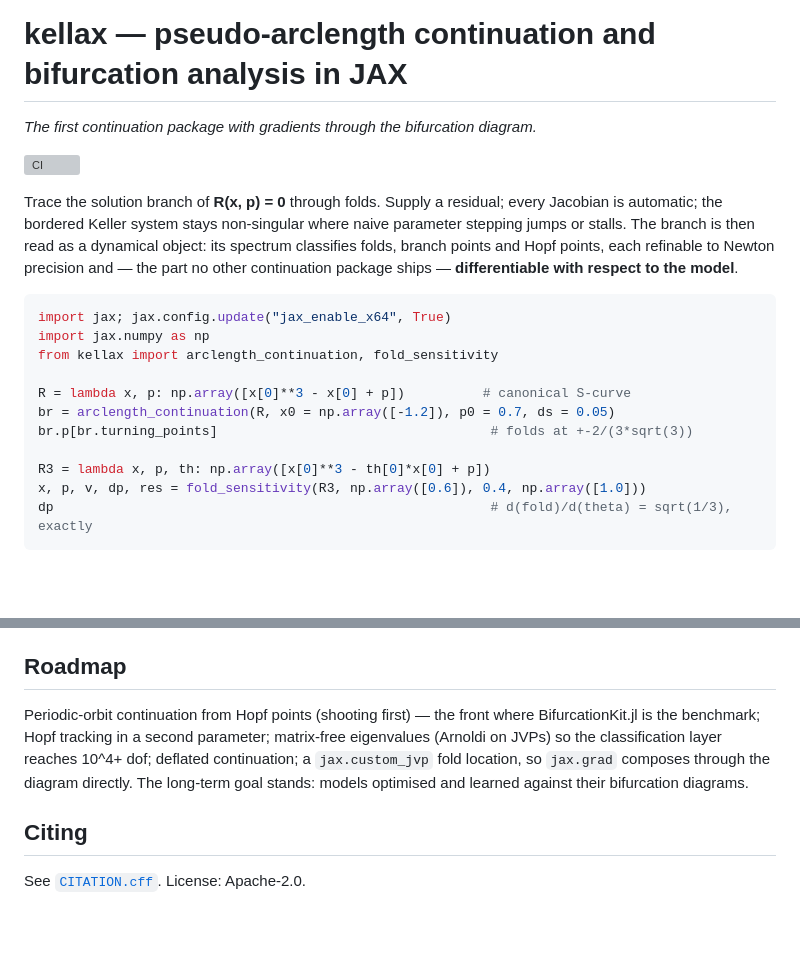
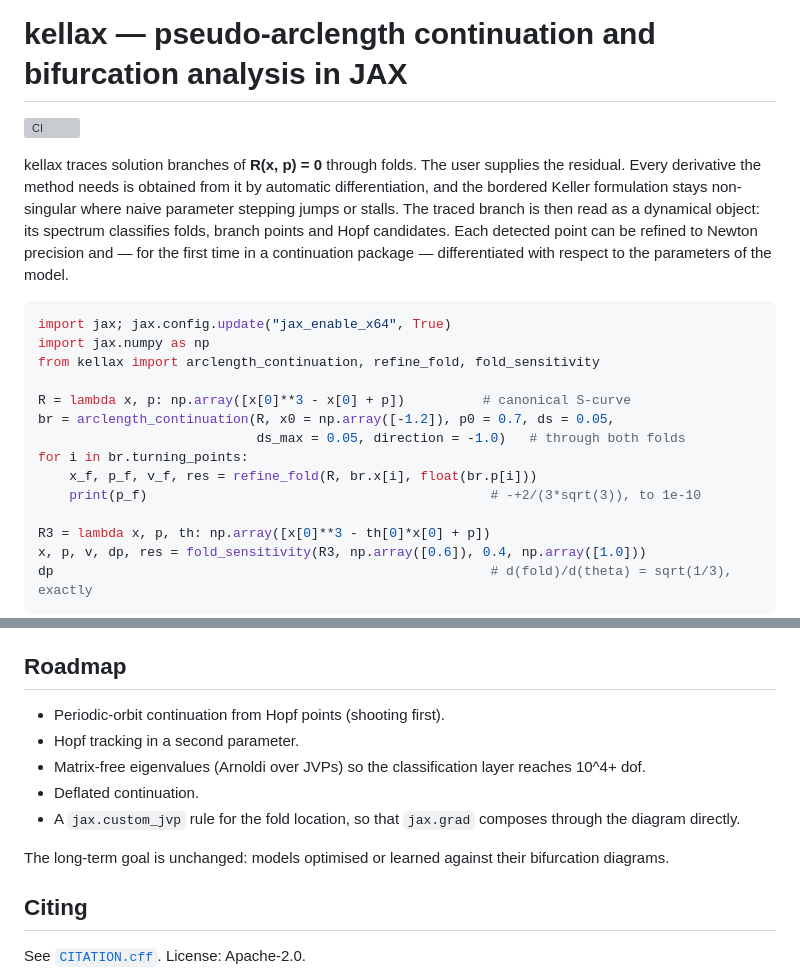
Before and after one commit to pyatsysh/kellax, a Markdown page: README.md, 2 parts joined by grey strips. Rendered like a GitHub page; blank space fills up the shorter version; grey boxes are pictures that could not be loaded.

````diff
--- a/README.md
+++ b/README.md
@@ -1,24 +1,27 @@
 # kellax — pseudo-arclength continuation and bifurcation analysis in JAX
-
-*The first continuation package with gradients through the bifurcation diagram.*
 
 [![CI](https://github.com/pyatsysh/kellax/actions/workflows/ci.yml/badge.svg)](https://github.com/pyatsysh/kellax/actions/workflows/ci.yml)
 
-Trace the solution branch of **R(x, p) = 0** through folds. Supply a residual;
-every Jacobian is automatic; the bordered Keller system stays non-singular
-where naive parameter stepping jumps or stalls. The branch is then read as a
-dynamical object: its spectrum classifies folds, branch points and Hopf
-points, each refinable to Newton precision and — the part no other
-continuation package ships — **differentiable with respect to the model**.
+kellax traces solution branches of **R(x, p) = 0** through folds. The user
+supplies the residual. Every derivative the method needs is obtained from it
+by automatic differentiation, and the bordered Keller formulation stays
+non-singular where naive parameter stepping jumps or stalls. The traced branch
+is then read as a dynamical object: its spectrum classifies folds, branch
+points and Hopf candidates. Each detected point can be refined to Newton
+precision and — for the first time in a continuation package — differentiated
+with respect to the parameters of the model.
 
 ```python
 import jax; jax.config.update("jax_enable_x64", True)
 import jax.numpy as np
-from kellax import arclength_continuation, fold_sensitivity
+from kellax import arclength_continuation, refine_fold, fold_sensitivity
 
 R = lambda x, p: np.array([x[0]**3 - x[0] + p])          # canonical S-curve
-br = arclength_continuation(R, x0 = np.array([-1.2]), p0 = 0.7, ds = 0.05)
-br.p[br.turning_points]                                   # folds at +-2/(3*sqrt(3))
+br = arclength_continuation(R, x0 = np.array([-1.2]), p0 = 0.7, ds = 0.05,
+                            ds_max = 0.05, direction = -1.0)   # through both folds
+for i in br.turning_points:
+    x_f, p_f, v_f, res = refine_fold(R, br.x[i], float(br.p[i]))
+    print(p_f)                                            # -+2/(3*sqrt(3)), to 1e-10
 
 R3 = lambda x, p, th: np.array([x[0]**3 - th[0]*x[0] + p])
 x, p, v, dp, res = fold_sensitivity(R3, np.array([0.6]), 0.4, np.array([1.0]))
@@ -132,12 +139,16 @@ top of every script.
 
 ## Roadmap
 
-Periodic-orbit continuation from Hopf points (shooting first) — the front
-where BifurcationKit.jl is the benchmark; Hopf tracking in a second
-parameter; matrix-free eigenvalues (Arnoldi on JVPs) so the classification
-layer reaches 10^4+ dof; deflated continuation; a `jax.custom_jvp` fold
-location, so `jax.grad` composes through the diagram directly. The long-term
-goal stands: models optimised and learned against their bifurcation diagrams.
+- Periodic-orbit continuation from Hopf points (shooting first).
+- Hopf tracking in a second parameter.
+- Matrix-free eigenvalues (Arnoldi over JVPs) so the classification layer
+  reaches 10^4+ dof.
+- Deflated continuation.
+- A `jax.custom_jvp` rule for the fold location, so that `jax.grad` composes
+  through the diagram directly.
+
+The long-term goal is unchanged: models optimised or learned against their
+bifurcation diagrams.
 
 ## Citing
 
````
Also changed, not shown: other parts of README.md (+78 -74 lines).
